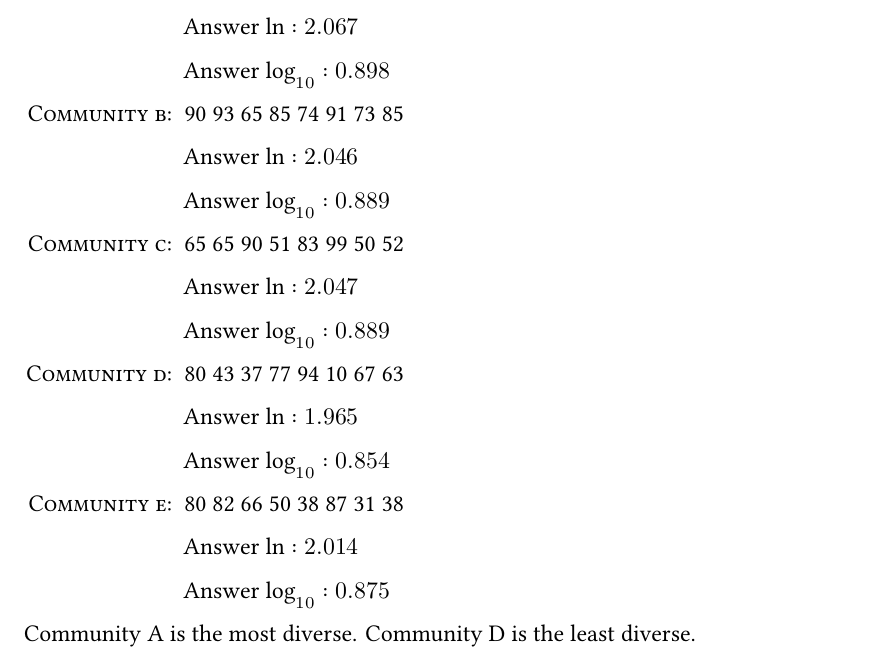
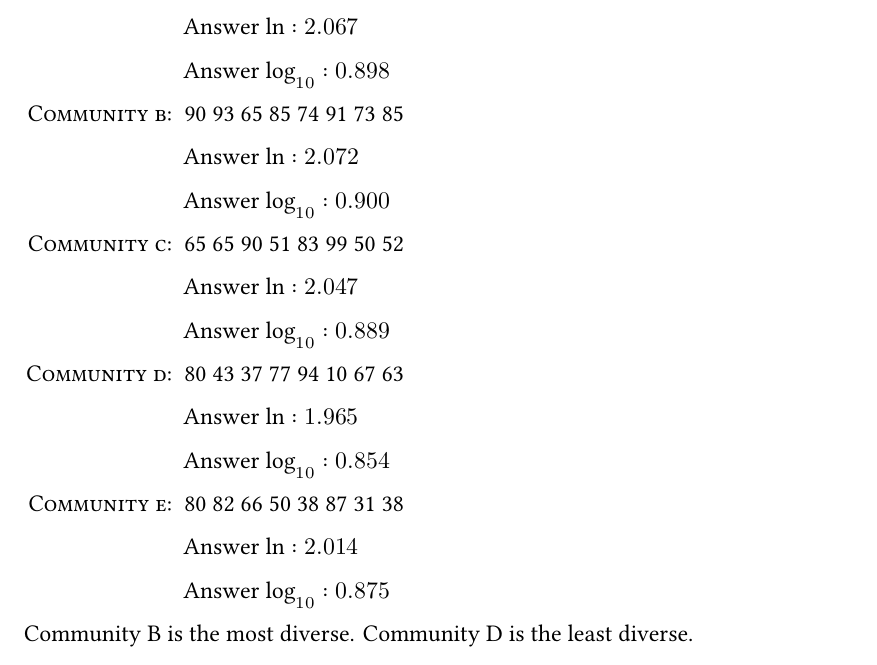
Before and after one commit to mtaylor-semo/163, a LaTeX problem sheet (activities/diversity_practice.tex): part of page 2 of 2, cut so that both start at the same text. Compiled offline with LuaLaTeX; a missing font is replaced by an installed copy or a similar font.

Commit message:
Fixed error for community B.

```diff
--- a/activities/diversity_practice.tex
+++ b/activities/diversity_practice.tex
@@ -157,9 +157,9 @@ Calculate $H^{\prime}$ for each community, then identify the most and least dive
 
 \item 90 93 65 85 74 91 73 85
 
- Answer $\ln: 2.046$
+ Answer $\ln: 2.072$
 
- Answer $\log_{10}: 0.889$
+ Answer $\log_{10}: 0.900$
 
 \item 65 65 90 51 83 99 50 52
 
@@ -181,6 +181,6 @@ Calculate $H^{\prime}$ for each community, then identify the most and least dive
 
 \end{enumerate}
 
-Community A is the most diverse. Community D is the least diverse.
+Community B is the most diverse. Community D is the least diverse.
 
 \end{document}
```
